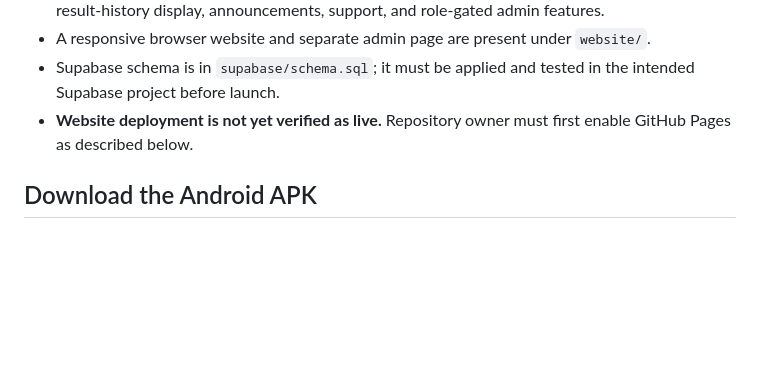
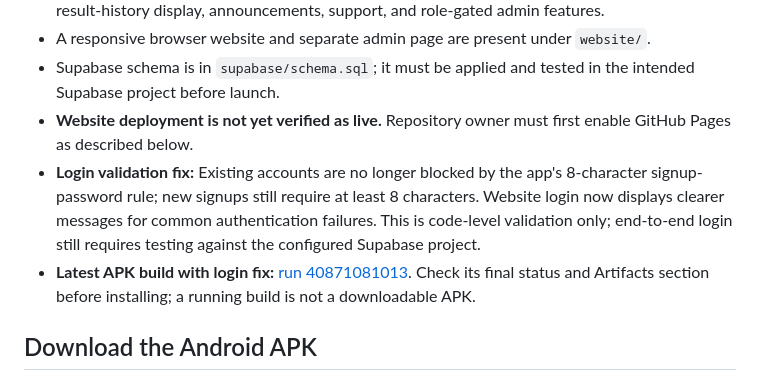
Before and after one commit to shubhamkatara91-ship-it/TRADE-AR-MONKEY-, a Markdown page: README.md, the part around the change. Rendered like a GitHub page; blank space fills up the shorter version.

Commit message:
Document login validation fix and current APK build status

```diff
--- a/README.md
+++ b/README.md
@@ -13,6 +13,8 @@ Flutter Android app and responsive website for an educational community.
 - A responsive browser website and separate admin page are present under `website/`.
 - Supabase schema is in `supabase/schema.sql`; it must be applied and tested in the intended Supabase project before launch.
 - **Website deployment is not yet verified as live.** Repository owner must first enable GitHub Pages as described below.
+- **Login validation fix:** Existing accounts are no longer blocked by the app's 8-character signup-password rule; new signups still require at least 8 characters. Website login now displays clearer messages for common authentication failures. This is code-level validation only; end-to-end login still requires testing against the configured Supabase project.
+- **Latest APK build with login fix:** [run 40871081013](https://github.com/shubhamkatara91-ship-it/TRADE-AR-MONKEY-/actions/runs/40871081013). Check its final status and Artifacts section before installing; a running build is not a downloadable APK.
 
 ## Download the Android APK
 
```
